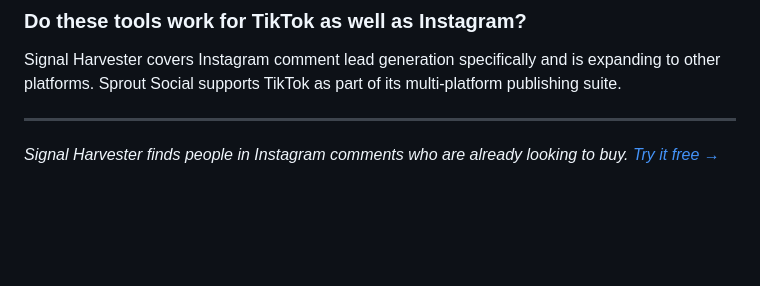
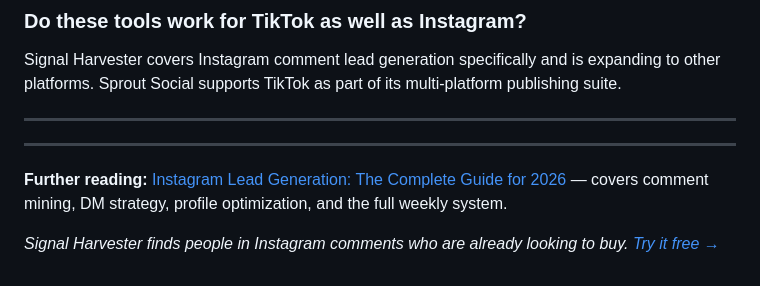
Before and after one commit to zelusototmayor/Social-Harvester, a Markdown page: blog/2026-02-28-signal-harvester-vs-sprout-social.md, the part around the change. Drawn GitHub-style; blank space fills up the shorter version.

```diff
--- a/blog/2026-02-28-signal-harvester-vs-sprout-social.md
+++ b/blog/2026-02-28-signal-harvester-vs-sprout-social.md
@@ -147,4 +147,8 @@ Signal Harvester covers Instagram comment lead generation specifically and is ex
 
 ---
 
+---
+
+**Further reading:** [Instagram Lead Generation: The Complete Guide for 2026](https://signalharvester.com/blog/instagram-lead-generation-complete-guide-2026) — covers comment mining, DM strategy, profile optimization, and the full weekly system.
+
 *Signal Harvester finds people in Instagram comments who are already looking to buy. [Try it free →](https://signalharvester.com)*
```
Also changed, not shown: blog/2026-02-27-signal-harvester-vs-hootsuite-instagram-lead-generation.md (+2 -0 lines), blog/2026-03-01-instagram-lead-generation-complete-guide-2026.md (+16 -0 lines).
